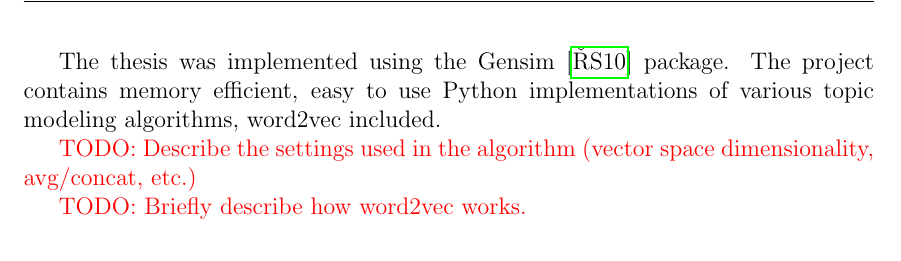
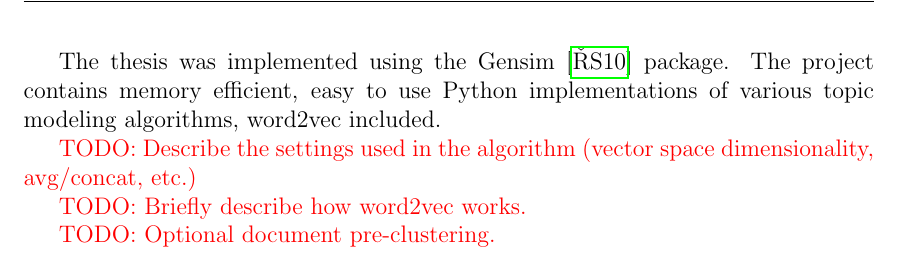
Before and after one commit to tomaskala/bachelor-thesis, a LaTeX thesis (Thesis/Thesis.tex, which reads Thesis/tex/chapters/data_preprocessing.tex): part of page 10 of 23, cut so that both start at the same text. Compiled offline with pdfLaTeX.

Commit message:
Minor tweaks

```diff
--- a/Thesis/Thesis.tex
+++ b/Thesis/Thesis.tex
@@ -79,8 +79,8 @@
 \newcommand{\distmat}{\mat{Dist}}  % Distance matrix
 
 \DeclarePairedDelimiterX{\cost}[2]{\text{C}(}{)}{#1, #2}  % Cost function
-\DeclarePairedDelimiterX{\trajdist}[2]{\text{TrajDist}(}{)}{#1, #2}  % Trajectory distance
-\DeclarePairedDelimiterX{\semsim}[2]{\text{SemSim}(}{)}{#1, #2}  % Semantic similarity
+\DeclarePairedDelimiterX{\trajdist}[2]{\text{Dist}(}{)}{#1, #2}  % Trajectory distance
+\DeclarePairedDelimiterX{\semsim}[2]{\text{Sim}(}{)}{#1, #2}  % Semantic similarity
 \DeclarePairedDelimiterX{\distfunc}[2]{\text{d}(}{)}{#1, #2}  % Distance function
 
 
--- a/Thesis/tex/chapters/data_preprocessing.tex
+++ b/Thesis/tex/chapters/data_preprocessing.tex
@@ -24,3 +24,5 @@ The thesis was implemented using the Gensim \cite{gensim} package. The project c
 {\color{red} TODO: Describe the settings used in the algorithm (vector space dimensionality, avg/concat, etc.)}
 
 {\color{red} TODO: Briefly describe how word2vec works.}
+
+{\color{red} TODO: Optional document pre-clustering.}
```
